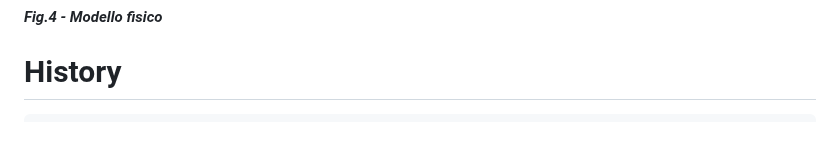
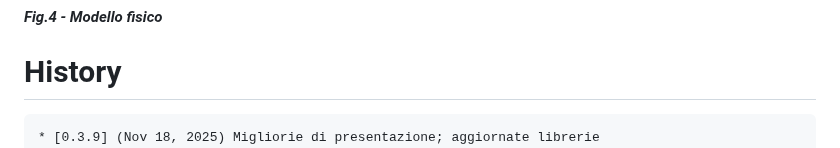
Before and after one commit to gbetorre/convenzioni, a Markdown page: README.it.md, the part around the change. Drawn GitHub-style.

````diff
--- a/README.it.md
+++ b/README.it.md
@@ -127,6 +127,7 @@ Il software è un'applicazione Java three-tier
 # History
 
 ```
+* [0.3.9] (Nov 18, 2025) Migliorie di presentazione; aggiornate librerie
 * [0.3.8] (Nov 17, 2025) Implementato motore di ricerca full text
 * [0.3.7] (Nov 13, 2025) Aggiunte informazioni relative alle finalità delle convenzioni
 * [0.3.6] (Nov 11, 2025) Aggiunte informazioni relative al pagamento delle imposte di bollo
````
Also changed, not shown: README.md (+1 -0 lines).
